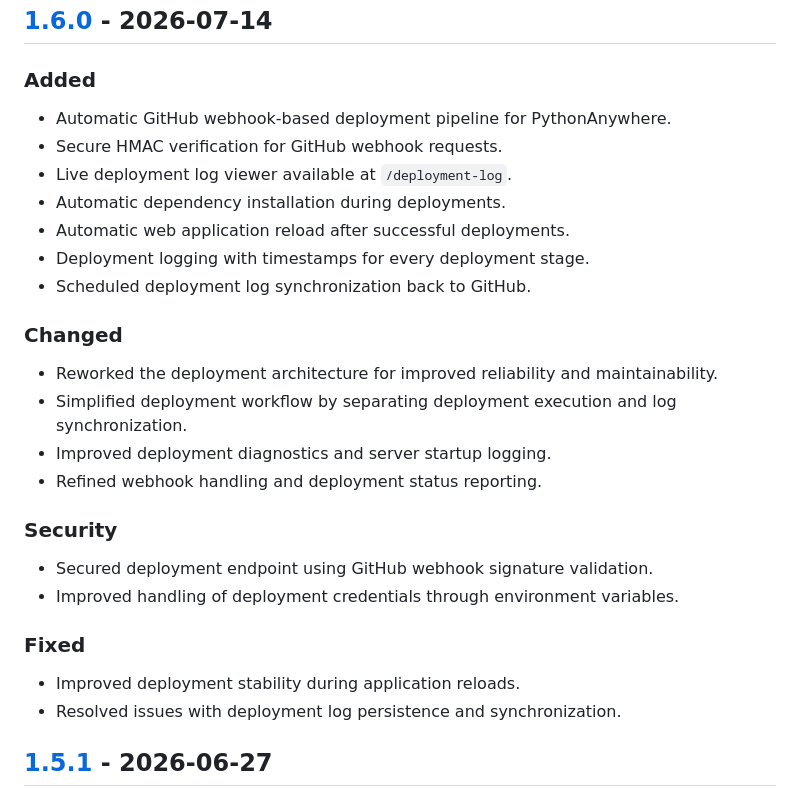
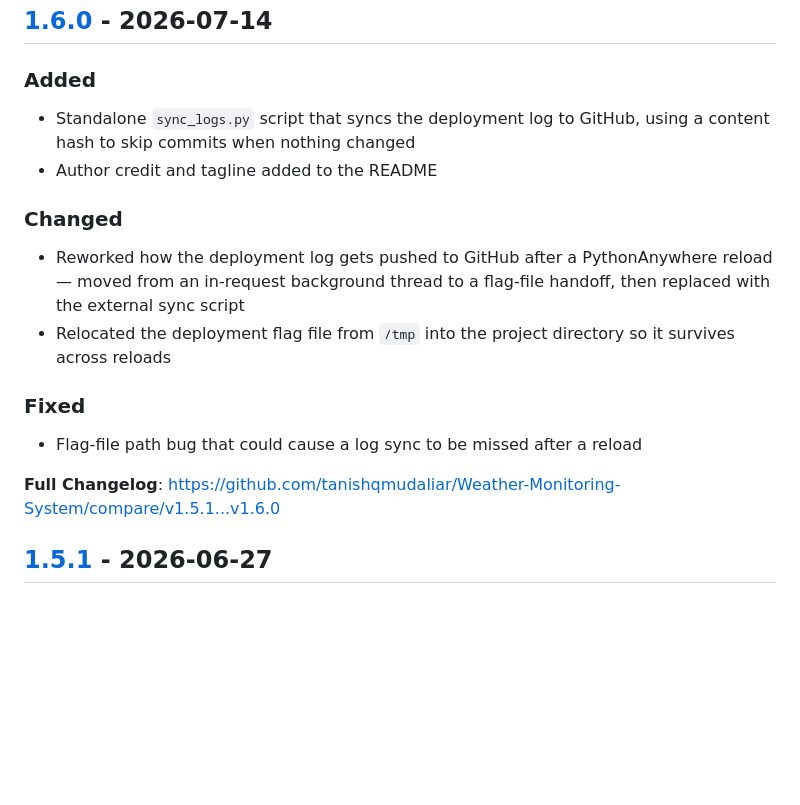
Before and after one commit to tanishqmudaliar/Weather-Monitoring-System, a Markdown page: CHANGELOG.md, the part around the change. Drawn GitHub-style; blank space fills up the shorter version.

Commit message:
feat: Update CHANGELOG for version 1.6.0 with new features and improvements

```diff
--- a/CHANGELOG.md
+++ b/CHANGELOG.md
@@ -11,30 +11,19 @@ and this project adheres to [Semantic Versioning](https://semver.org/spec/v2.0.0
 
 ### Added
 
-- Automatic GitHub webhook-based deployment pipeline for PythonAnywhere.
-- Secure HMAC verification for GitHub webhook requests.
-- Live deployment log viewer available at `/deployment-log`.
-- Automatic dependency installation during deployments.
-- Automatic web application reload after successful deployments.
-- Deployment logging with timestamps for every deployment stage.
-- Scheduled deployment log synchronization back to GitHub.
+- Standalone `sync_logs.py` script that syncs the deployment log to GitHub, using a content hash to skip commits when nothing changed
+- Author credit and tagline added to the README
 
 ### Changed
 
-- Reworked the deployment architecture for improved reliability and maintainability.
-- Simplified deployment workflow by separating deployment execution and log synchronization.
-- Improved deployment diagnostics and server startup logging.
-- Refined webhook handling and deployment status reporting.
-
-### Security
-
-- Secured deployment endpoint using GitHub webhook signature validation.
-- Improved handling of deployment credentials through environment variables.
+- Reworked how the deployment log gets pushed to GitHub after a PythonAnywhere reload — moved from an in-request background thread to a flag-file handoff, then replaced with the external sync script
+- Relocated the deployment flag file from `/tmp` into the project directory so it survives across reloads
 
 ### Fixed
 
-- Improved deployment stability during application reloads.
-- Resolved issues with deployment log persistence and synchronization.
+- Flag-file path bug that could cause a log sync to be missed after a reload
+
+**Full Changelog**: https://github.com/tanishqmudaliar/Weather-Monitoring-System/compare/v1.5.1...v1.6.0
 
 ## [1.5.1] - 2026-06-27
 
```
